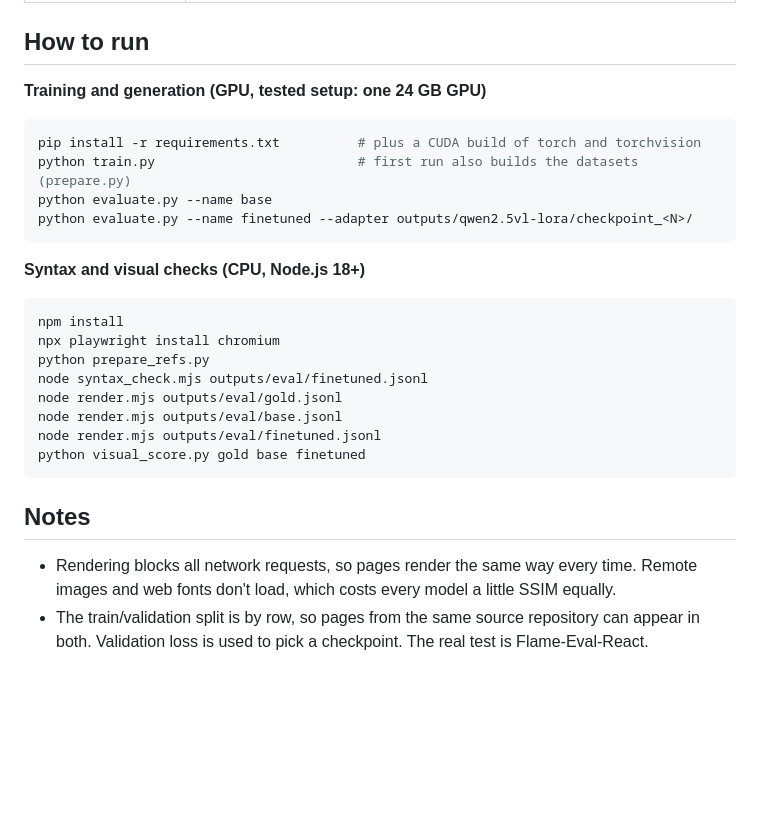
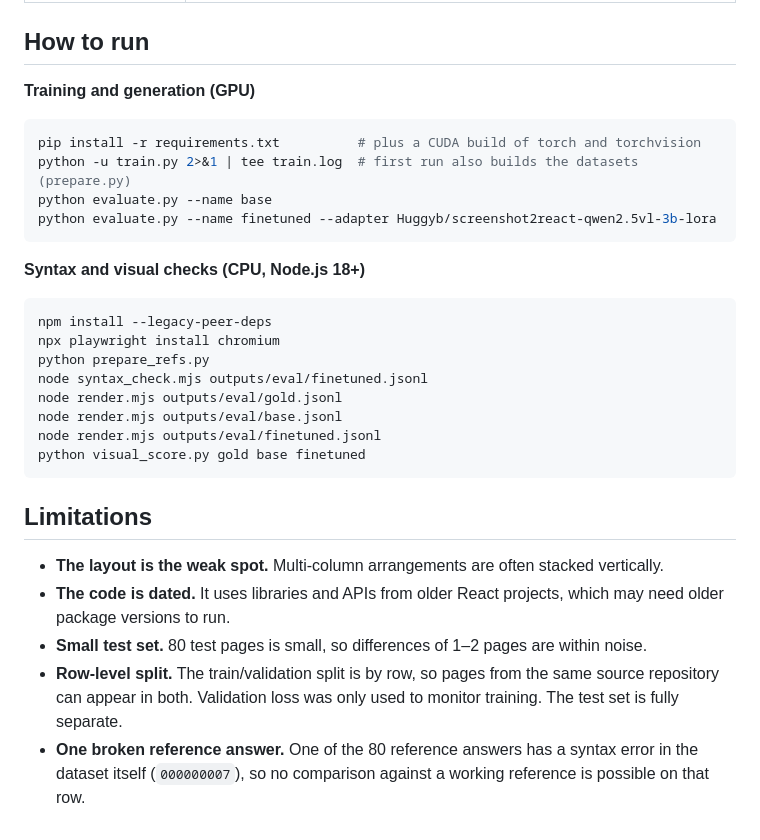
Before and after one commit to SaurabhKumbhar24/Fine-tuning-Qwen2.5-VL-3B-with-LoRA-to-turn-UI-screenshots-into-React-CSS, a Markdown page: README.md, the part around one of its changes. Drawn GitHub-style; blank space fills up the shorter version.

````diff
--- a/README.md
+++ b/README.md
@@ -69,17 +104,17 @@ Three phases, each with its own script:
 
 ## How to run
 
-**Training and generation (GPU, tested setup: one 24 GB GPU)**
+**Training and generation (GPU)**
 ```bash
 pip install -r requirements.txt          # plus a CUDA build of torch and torchvision
-python train.py                          # first run also builds the datasets (prepare.py)
+python -u train.py 2>&1 | tee train.log  # first run also builds the datasets (prepare.py)
 python evaluate.py --name base
-python evaluate.py --name finetuned --adapter outputs/qwen2.5vl-lora/checkpoint_<N>/
+python evaluate.py --name finetuned --adapter Huggyb/screenshot2react-qwen2.5vl-3b-lora
 ```
 
 **Syntax and visual checks (CPU, Node.js 18+)**
 ```bash
-npm install
+npm install --legacy-peer-deps
 npx playwright install chromium
 python prepare_refs.py
 node syntax_check.mjs outputs/eval/finetuned.jsonl
@@ -89,7 +124,10 @@ node render.mjs outputs/eval/finetuned.jsonl
 python visual_score.py gold base finetuned
 ```
 
-## Notes
+## Limitations
 
-- Rendering blocks all network requests, so pages render the same way every time. Remote images and web fonts don't load, which costs every model a little SSIM equally.
-- The train/validation split is by row, so pages from the same source repository can appear in both. Validation loss is used to pick a checkpoint. The real test is Flame-Eval-React.
+- **The layout is the weak spot.** Multi-column arrangements are often stacked vertically.
+- **The code is dated.** It uses libraries and APIs from older React projects, which may need older package versions to run.
+- **Small test set.** 80 test pages is small, so differences of 1–2 pages are within noise.
+- **Row-level split.** The train/validation split is by row, so pages from the same source repository can appear in both. Validation loss was only used to monitor training. The test set is fully separate.
+- **One broken reference answer.** One of the 80 reference answers has a syntax error in the dataset itself (`000000007`), so no comparison against a working reference is possible on that row.
````
Also changed, not shown: other parts of README.md (+47 -12 lines), assets/example_best.png (added), assets/example_typical.png (added), 3 other files.
